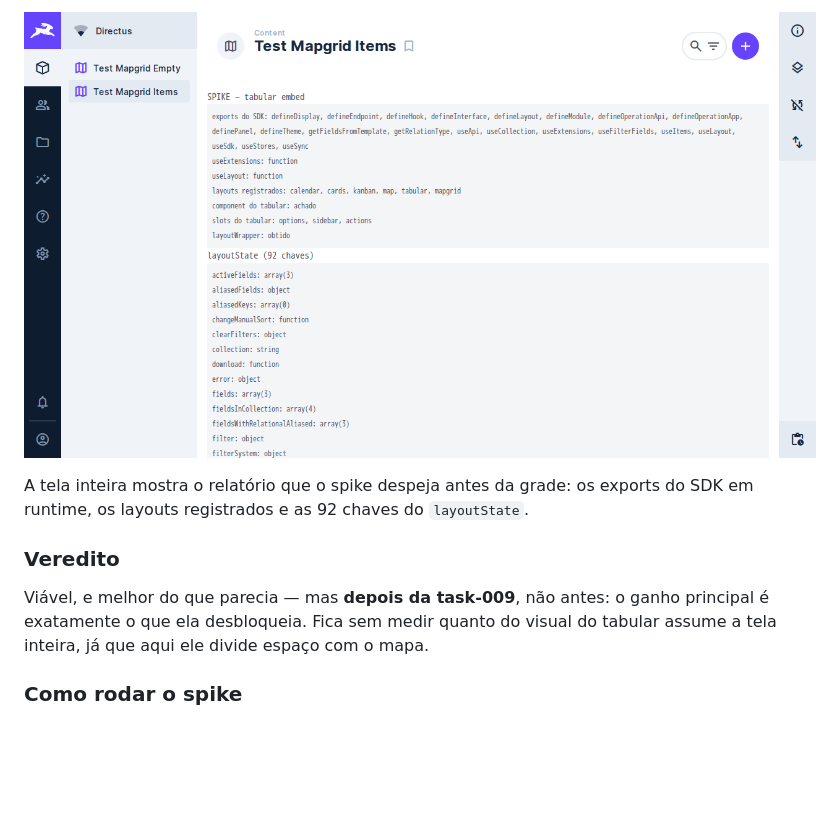
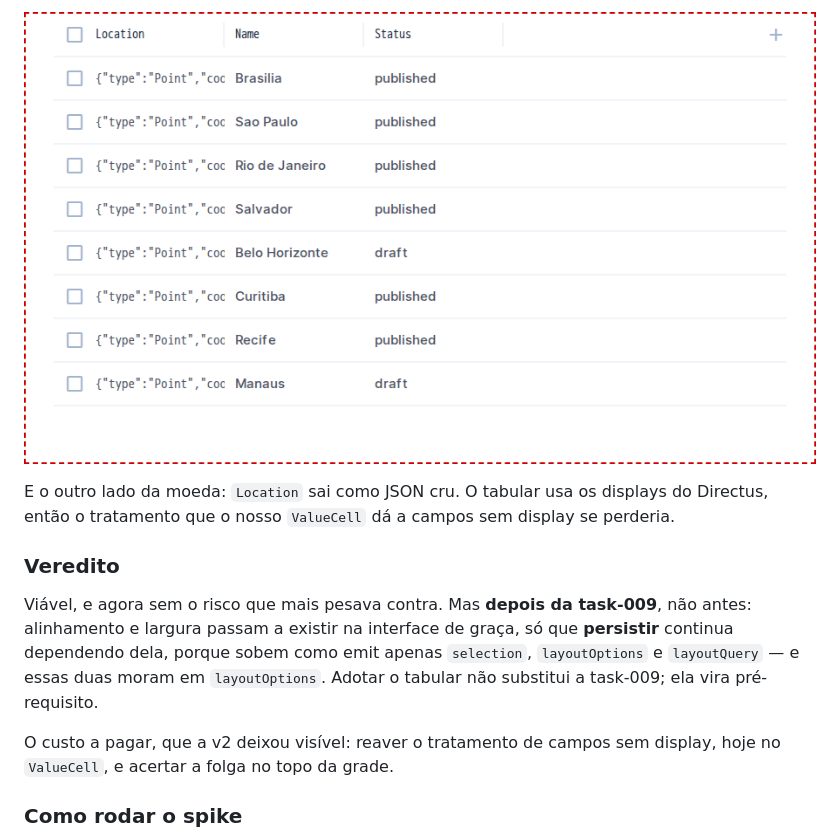
Before and after one commit to devix-tecnologia/directus-extension-mapgrid, a Markdown page: TASKS/task-008-a-grade-se-comporta-como-a-do-directus.md, the part around one of its changes. Rendered like a GitHub page; pictures changed too: TASKS/assets/task-008-spike-tela.png (deleted); blank space fills up the shorter version.

```diff
--- a/TASKS/task-008-a-grade-se-comporta-como-a-do-directus.md
+++ b/TASKS/task-008-a-grade-se-comporta-como-a-do-directus.md
@@ -198,14 +218,20 @@ JSON cru, sem o tratamento que o nosso `ValueCell` dá.
 
-![A tela inteira, com o relatório](assets/task-008-spike-tela.png)
+![A grade embutida](assets/task-008-spike-grade.png)
 
-A tela inteira mostra o relatório que o spike despeja antes da grade: os exports
-do SDK em runtime, os layouts registrados e as 92 chaves do `layoutState`.
+E o outro lado da moeda: `Location` sai como JSON cru. O tabular usa os displays
+do Directus, então o tratamento que o nosso `ValueCell` dá a campos sem display
+se perderia.
 
 ### Veredito
 
-Viável, e melhor do que parecia — mas **depois da task-009**, não antes: o ganho
-principal é exatamente o que ela desbloqueia. Fica sem medir quanto do visual do
-tabular assume a tela inteira, já que aqui ele divide espaço com o mapa.
+Viável, e agora sem o risco que mais pesava contra. Mas **depois da task-009**,
+não antes: alinhamento e largura passam a existir na interface de graça, só que
+**persistir** continua dependendo dela, porque sobem como emit apenas `selection`,
+`layoutOptions` e `layoutQuery` — e essas duas moram em `layoutOptions`. Adotar o
+tabular não substitui a task-009; ela vira pré-requisito.
+
+O custo a pagar, que a v2 deixou visível: reaver o tratamento de campos sem
+display, hoje no `ValueCell`, e acertar a folga no topo da grade.
 
 ### Como rodar o spike
 
```
Also changed, not shown: other parts of TASKS/task-008-a-grade-se-comporta-como-a-do-directus.md (+28 -8 lines), TASKS/assets/task-008-spike-clique.png (added), TASKS/assets/task-008-spike-menu.png, TASKS/assets/task-008-spike-split.png (added).
